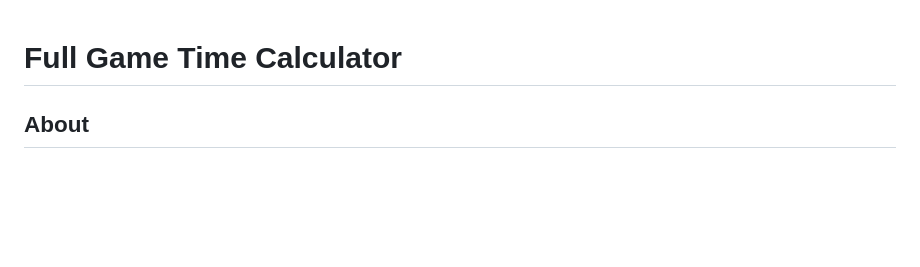
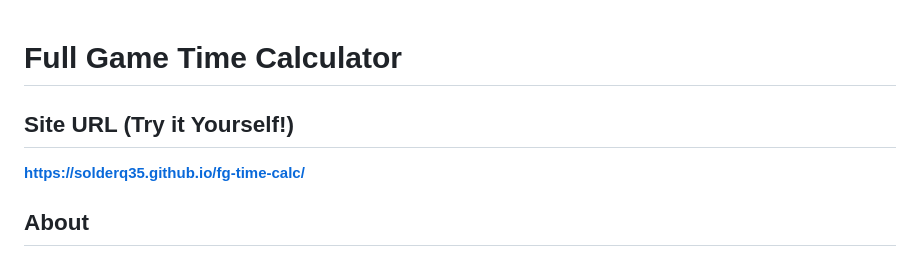
Before and after one commit to solderq35/fg-time-calc, a Markdown page: README.md, the part around the change. GitHub-like rendering; blank space fills up the shorter version.

Commit message:
site url readme

```diff
--- a/README.md
+++ b/README.md
@@ -1,4 +1,8 @@
 # Full Game Time Calculator
+
+## Site URL (Try it Yourself!)
+
+**https://solderq35.github.io/fg-time-calc/**
 
 ## About
 
```
